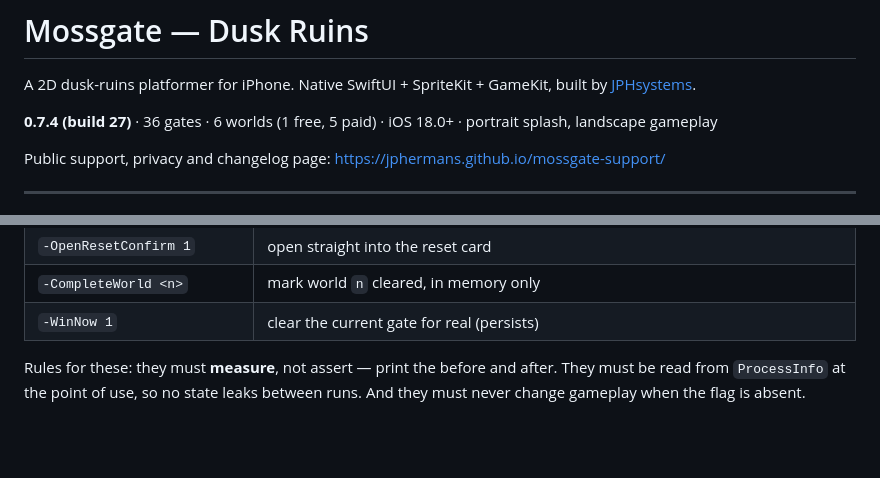
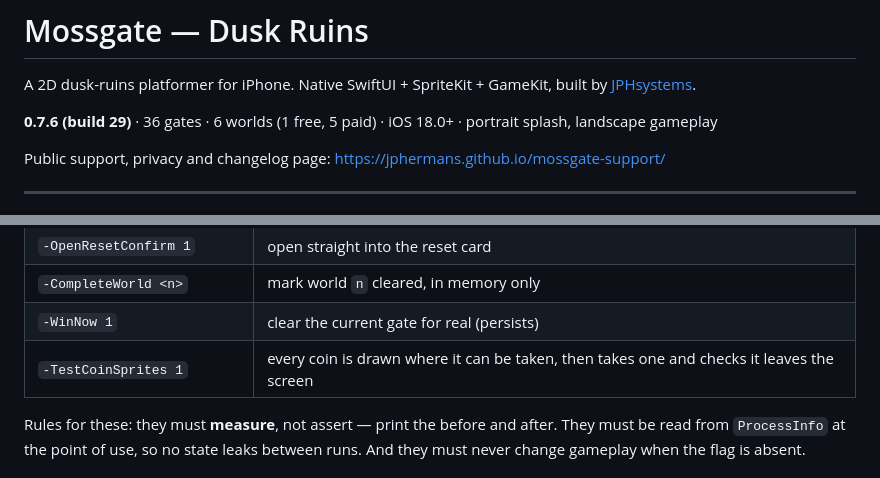
Before and after one commit to jphermans/mossgate, a Markdown page: README.md, 2 parts joined by grey strips. Rendered like a GitHub page; blank space fills up the shorter version.

Commit message:
README to 0.7.6, and list -TestCoinSprites

```diff
--- a/README.md
+++ b/README.md
@@ -3,7 +3,7 @@
 A 2D dusk-ruins platformer for iPhone. Native SwiftUI + SpriteKit + GameKit, built by
 [JPHsystems](https://github.com/jphermans).
 
-**0.7.4 (build 27)** · 36 gates · 6 worlds (1 free, 5 paid) · iOS 18.0+ · portrait splash,
+**0.7.6 (build 29)** · 36 gates · 6 worlds (1 free, 5 paid) · iOS 18.0+ · portrait splash,
 landscape gameplay
 
 Public support, privacy and changelog page: <https://jphermans.github.io/mossgate-support/>
@@ -186,6 +186,7 @@ cannot be scripted.
 | `-OpenResetConfirm 1` | open straight into the reset card |
 | `-CompleteWorld <n>` | mark world `n` cleared, in memory only |
 | `-WinNow 1` | clear the current gate for real (persists) |
+| `-TestCoinSprites 1` | every coin is drawn where it can be taken, then takes one and checks it leaves the screen |
 
 Rules for these: they must **measure**, not assert — print the before and after. They must be
 read from `ProcessInfo` at the point of use, so no state leaks between runs. And they must
```
